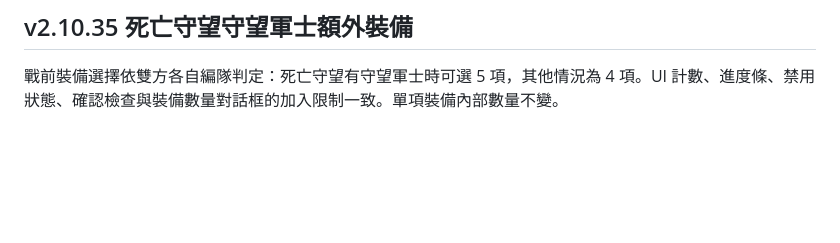
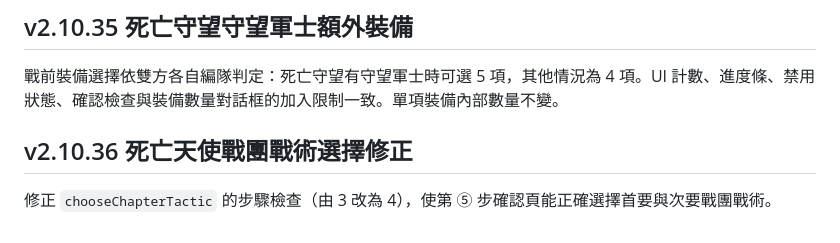
Before and after one commit to Jackgo0932/kill-team-rule-finder, a Markdown page: README.md, the part around the change. Rendered like a GitHub page; blank space fills up the shorter version.

Commit message:
fix: Angels of Death chapter tactics step (v2.10.36)

```diff
--- a/README.md
+++ b/README.md
@@ -701,3 +701,7 @@ Warhammer 40,000、Kill Team 及相關名稱、規則與美術資產屬其各自
 
 ## v2.10.35 死亡守望守望軍士額外裝備
 戰前裝備選擇依雙方各自編隊判定：死亡守望有守望軍士時可選 5 項，其他情況為 4 項。UI 計數、進度條、禁用狀態、確認檢查與裝備數量對話框的加入限制一致。單項裝備內部數量不變。
+
+
+## v2.10.36 死亡天使戰團戰術選擇修正
+修正 `chooseChapterTactic` 的步驟檢查（由 3 改為 4），使第 ⑤ 步確認頁能正確選擇首要與次要戰團戰術。
```
